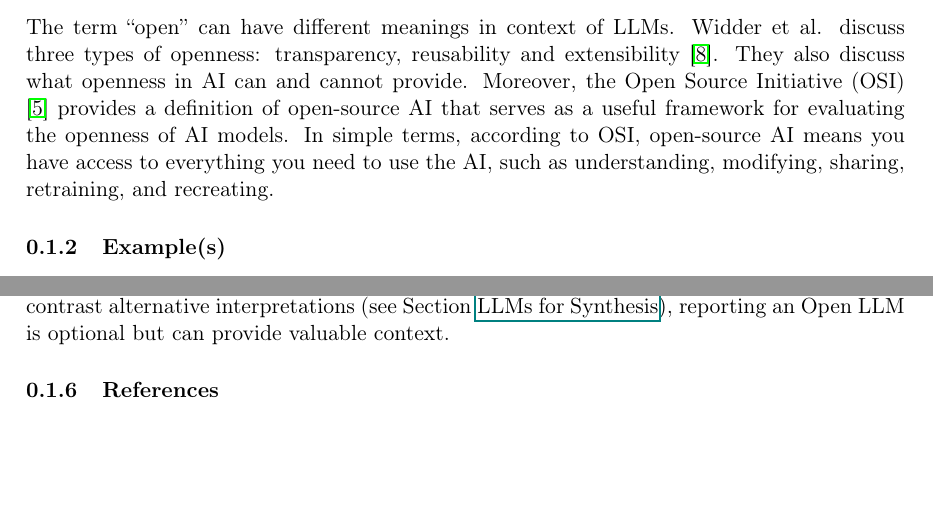
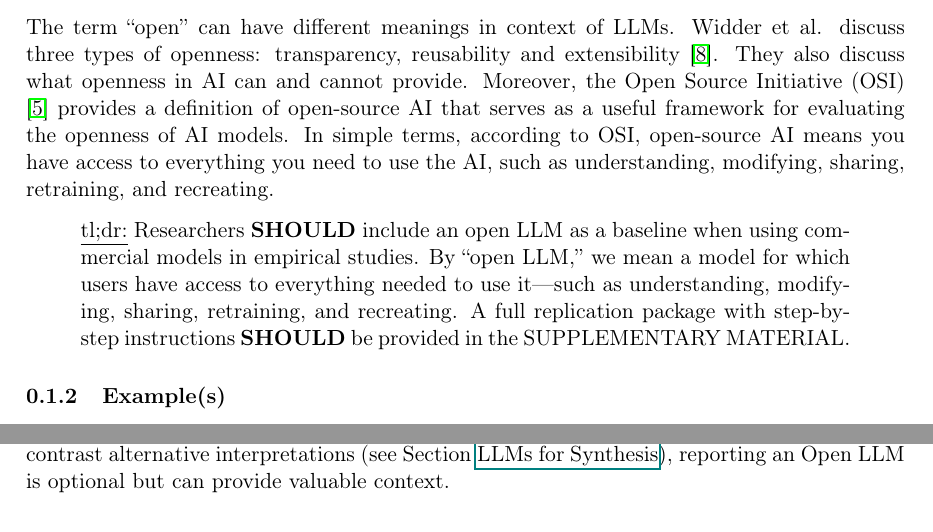
Before and after one commit to se-uhd/llm-guidelines-website, a LaTeX document (guidelines/_sources/06_use-an-open-llm-as-a-baseline.tex): two parts of pages 1 and 2 of 3, joined at a grey line, cut so that both start at the same text, the shorter picture padded with empty space. Compiled offline with pdfLaTeX.

Commit message:
Add tl;dr for "Use an Open LLM as a Baseline"

```diff
--- a/guidelines/_sources/06_use-an-open-llm-as-a-baseline.tex
+++ b/guidelines/_sources/06_use-an-open-llm-as-a-baseline.tex
@@ -22,6 +22,9 @@ They also discuss what openness in AI can and cannot provide.
 Moreover, the Open Source Initiative (OSI) \cite{OSIAI2024} provides a definition of open-source AI that serves as a useful framework for evaluating the openness of AI models.
 In simple terms, according to OSI, open-source AI means  you have access to everything you need to use the AI, such as understanding, modifying, sharing, retraining, and recreating.
 
+\begin{quote}
+\underline{tl;dr:} Researchers \should include an open LLM as a baseline when using commercial models in empirical studies. By “open LLM,” we mean a model for which users have access to everything needed to use it—such as understanding, modifying, sharing, retraining, and recreating. A full replication package with step-by-step instructions \should be provided in the \supplementarymaterial.
+\end{quote}
 
 \subsubsection{Example(s)}
 
```
